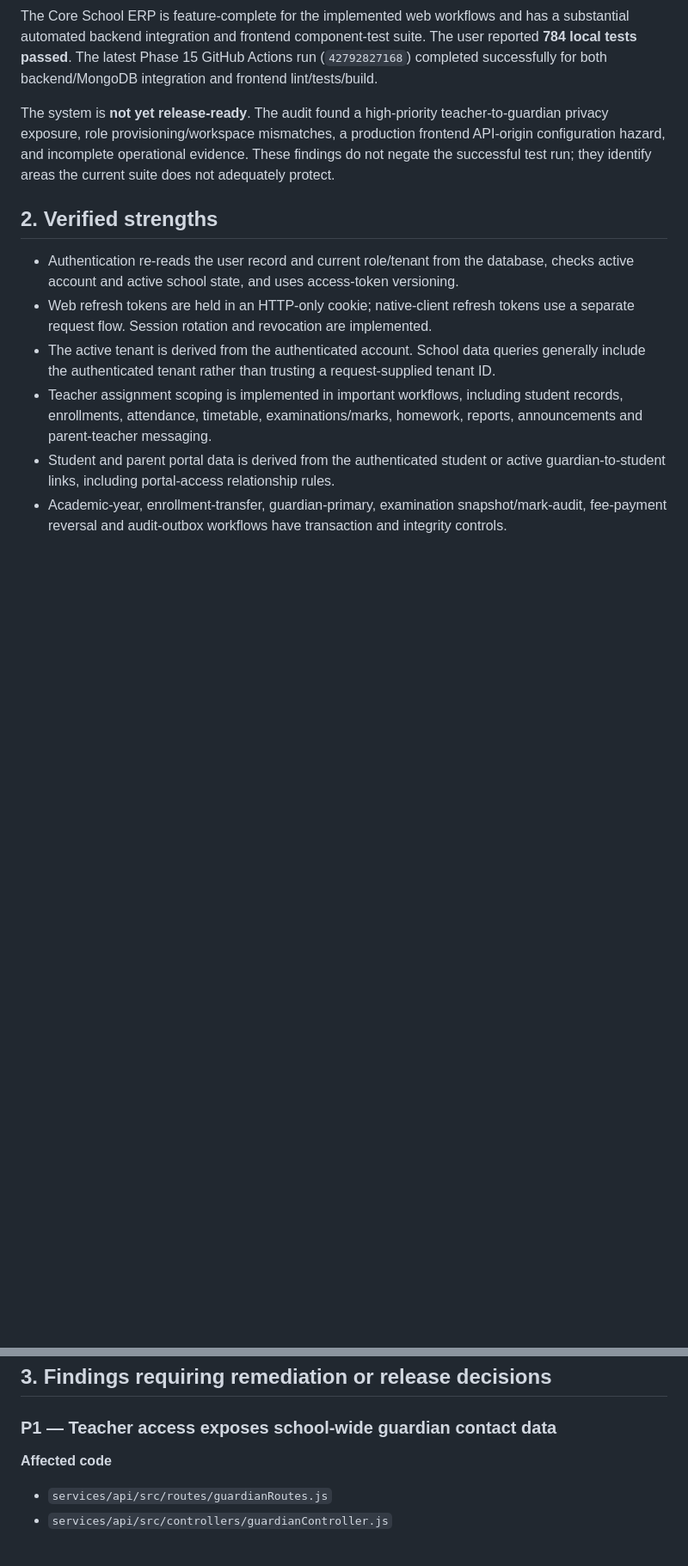
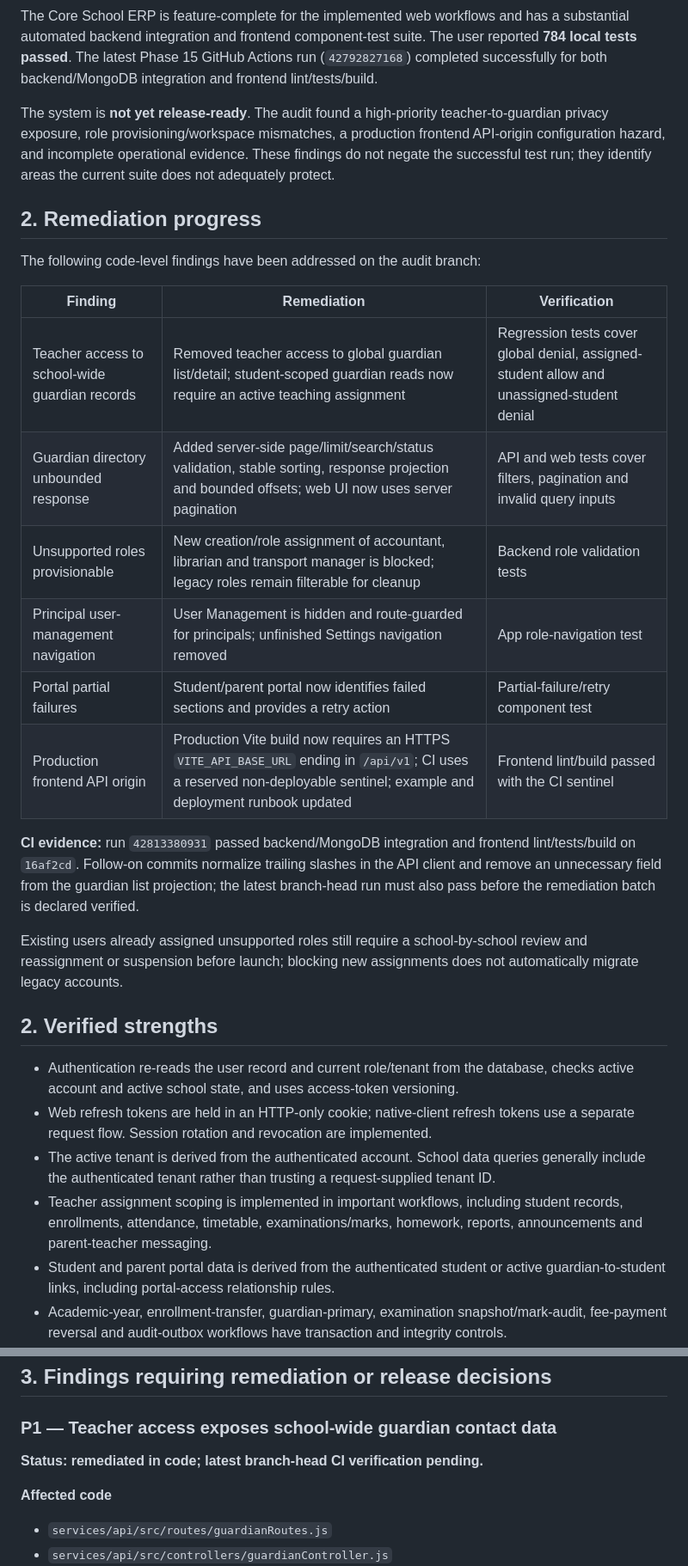
Before and after one commit to meesamriyaz-cyber/school-erp, a Markdown page: docs/phase-16-system-wide-audit.md, 2 parts joined by grey strips. Shown at 86% size. Rendered like a GitHub page; blank space fills up the shorter version.

Commit message:
Record Phase 16 remediation progress and remaining gates

```diff
--- a/docs/phase-16-system-wide-audit.md
+++ b/docs/phase-16-system-wide-audit.md
@@ -11,6 +11,23 @@ This is a read-only audit record. No application code or permissions were change
 The Core School ERP is feature-complete for the implemented web workflows and has a substantial automated backend integration and frontend component-test suite. The user reported **784 local tests passed**. The latest Phase 15 GitHub Actions run (`42792827168`) completed successfully for both backend/MongoDB integration and frontend lint/tests/build.
 
 The system is **not yet release-ready**. The audit found a high-priority teacher-to-guardian privacy exposure, role provisioning/workspace mismatches, a production frontend API-origin configuration hazard, and incomplete operational evidence. These findings do not negate the successful test run; they identify areas the current suite does not adequately protect.
+
+## 2. Remediation progress
+
+The following code-level findings have been addressed on the audit branch:
+
+| Finding | Remediation | Verification |
+|---|---|---|
+| Teacher access to school-wide guardian records | Removed teacher access to global guardian list/detail; student-scoped guardian reads now require an active teaching assignment | Regression tests cover global denial, assigned-student allow and unassigned-student denial |
+| Guardian directory unbounded response | Added server-side page/limit/search/status validation, stable sorting, response projection and bounded offsets; web UI now uses server pagination | API and web tests cover filters, pagination and invalid query inputs |
+| Unsupported roles provisionable | New creation/role assignment of accountant, librarian and transport manager is blocked; legacy roles remain filterable for cleanup | Backend role validation tests |
+| Principal user-management navigation | User Management is hidden and route-guarded for principals; unfinished Settings navigation removed | App role-navigation test |
+| Portal partial failures | Student/parent portal now identifies failed sections and provides a retry action | Partial-failure/retry component test |
+| Production frontend API origin | Production Vite build now requires an HTTPS `VITE_API_BASE_URL` ending in `/api/v1`; CI uses a reserved non-deployable sentinel; example and deployment runbook updated | Frontend lint/build passed with the CI sentinel |
+
+**CI evidence:** run `42813380931` passed backend/MongoDB integration and frontend lint/tests/build on `16af2cd`. Follow-on commits normalize trailing slashes in the API client and remove an unnecessary field from the guardian list projection; the latest branch-head run must also pass before the remediation batch is declared verified.
+
+Existing users already assigned unsupported roles still require a school-by-school review and reassignment or suspension before launch; blocking new assignments does not automatically migrate legacy accounts.
 
 ## 2. Verified strengths
 
@@ -27,6 +44,8 @@ The system is **not yet release-ready**. The audit found a high-priority teacher
 ## 3. Findings requiring remediation or release decisions
 
 ### P1 — Teacher access exposes school-wide guardian contact data
+
+**Status: remediated in code; latest branch-head CI verification pending.**
 
 **Affected code**
 - `services/api/src/routes/guardianRoutes.js`
```
Also changed, not shown: other parts of docs/phase-16-system-wide-audit.md (+20 -0 lines).
